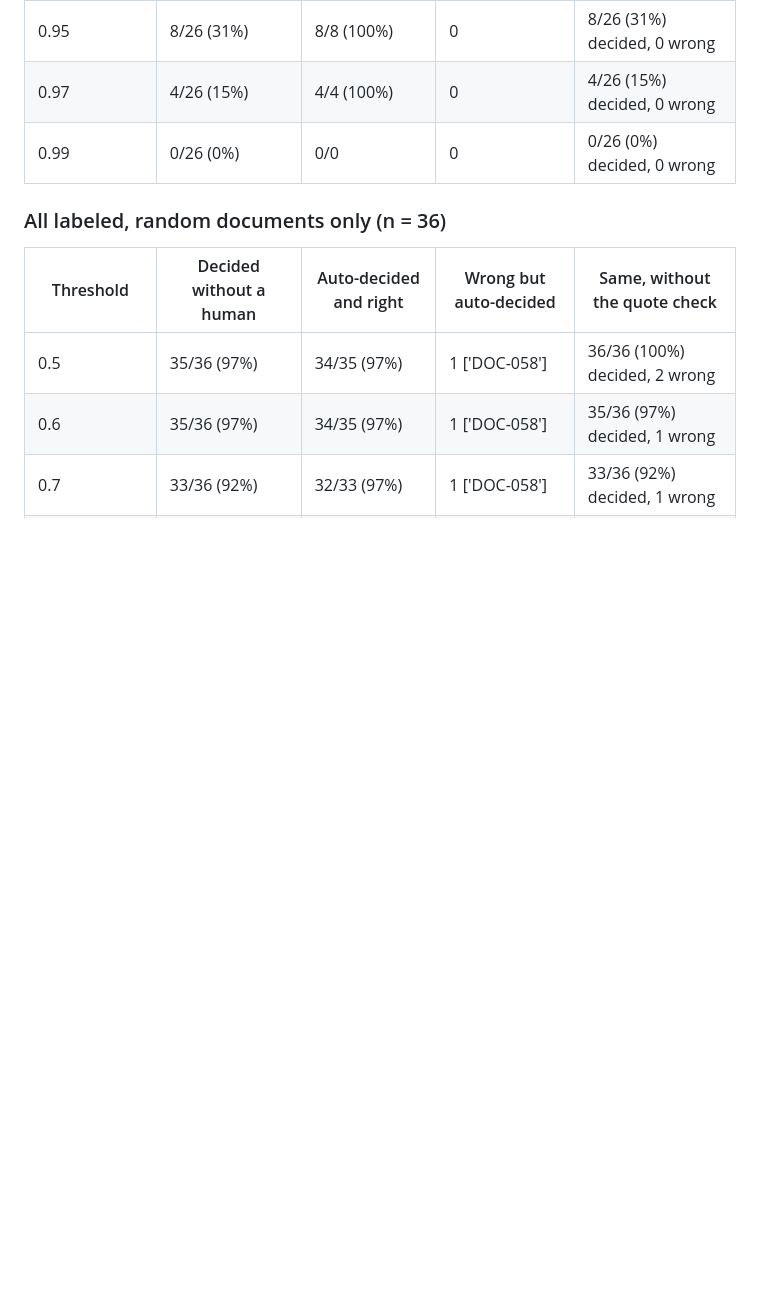
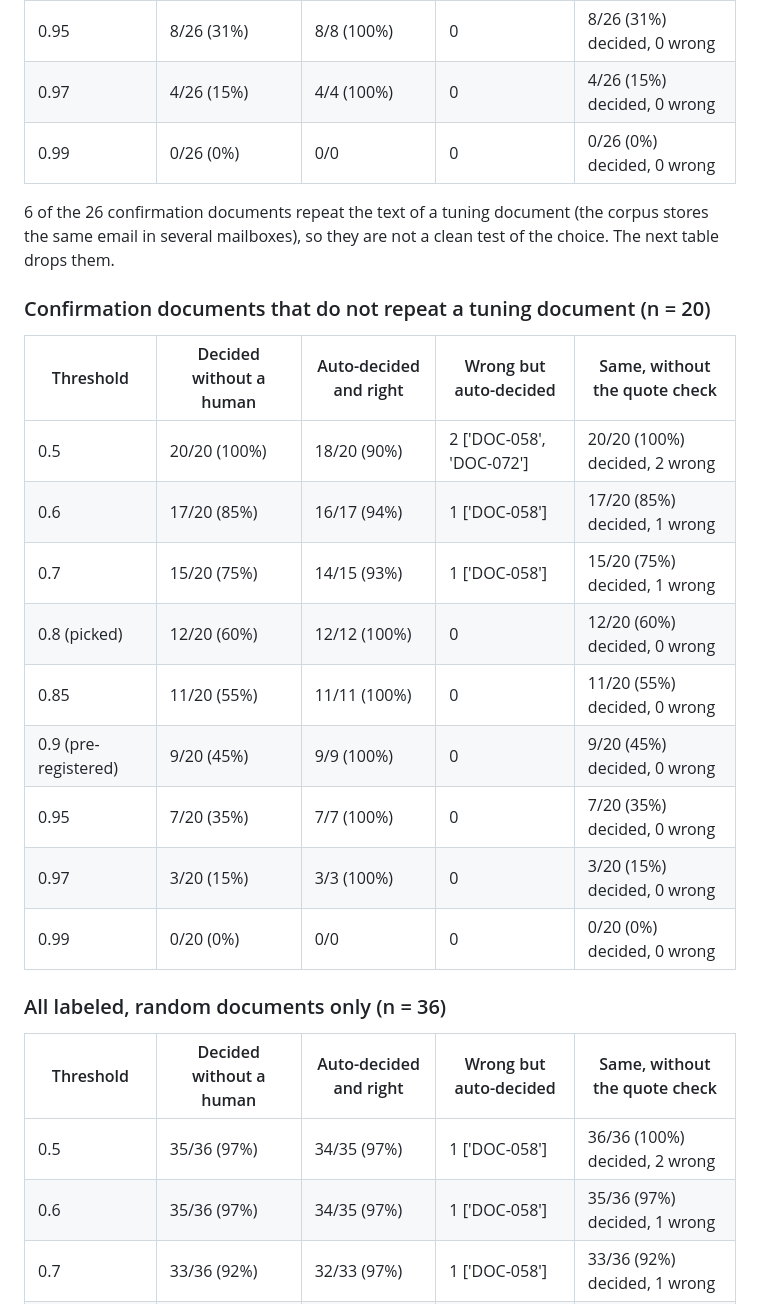
Before and after one commit to fayerman-source/five-sigma-review, a Markdown page: eval/THRESHOLDS_argon.md, the part around the change. Drawn GitHub-style; blank space fills up the shorter version.

```diff
--- a/eval/THRESHOLDS_argon.md
+++ b/eval/THRESHOLDS_argon.md
@@ -45,6 +45,22 @@ To avoid tuning on the test set, the threshold was picked on DOC-001..050 only,
 | 0.97 | 4/26 (15%) | 4/4 (100%) | 0  | 4/26 (15%) decided, 0 wrong |
 | 0.99 | 0/26 (0%) | 0/0 | 0  | 0/26 (0%) decided, 0 wrong |
 
+6 of the 26 confirmation documents repeat the text of a tuning document (the corpus stores the same email in several mailboxes), so they are not a clean test of the choice. The next table drops them.
+
+### Confirmation documents that do not repeat a tuning document (n = 20)
+
+| Threshold | Decided without a human | Auto-decided and right | Wrong but auto-decided | Same, without the quote check |
+|---|---|---|---|---|
+| 0.5 | 20/20 (100%) | 18/20 (90%) | 2 ['DOC-058', 'DOC-072'] | 20/20 (100%) decided, 2 wrong |
+| 0.6 | 17/20 (85%) | 16/17 (94%) | 1 ['DOC-058'] | 17/20 (85%) decided, 1 wrong |
+| 0.7 | 15/20 (75%) | 14/15 (93%) | 1 ['DOC-058'] | 15/20 (75%) decided, 1 wrong |
+| 0.8 (picked) | 12/20 (60%) | 12/12 (100%) | 0  | 12/20 (60%) decided, 0 wrong |
+| 0.85 | 11/20 (55%) | 11/11 (100%) | 0  | 11/20 (55%) decided, 0 wrong |
+| 0.9 (pre-registered) | 9/20 (45%) | 9/9 (100%) | 0  | 9/20 (45%) decided, 0 wrong |
+| 0.95 | 7/20 (35%) | 7/7 (100%) | 0  | 7/20 (35%) decided, 0 wrong |
+| 0.97 | 3/20 (15%) | 3/3 (100%) | 0  | 3/20 (15%) decided, 0 wrong |
+| 0.99 | 0/20 (0%) | 0/0 | 0  | 0/20 (0%) decided, 0 wrong |
+
 ### All labeled, random documents only (n = 36)
 
 | Threshold | Decided without a human | Auto-decided and right | Wrong but auto-decided | Same, without the quote check |
```
Also changed, not shown: README.md (+12 -6 lines), eval/REPORT_argon.md (+13 -0 lines), eval/REPORT_carbon.md (added, +57 -0 lines), eval/THRESHOLDS_carbon.md (added, +90 -0 lines), eval/threshold_curve_carbon.png (added), 3 other files.
